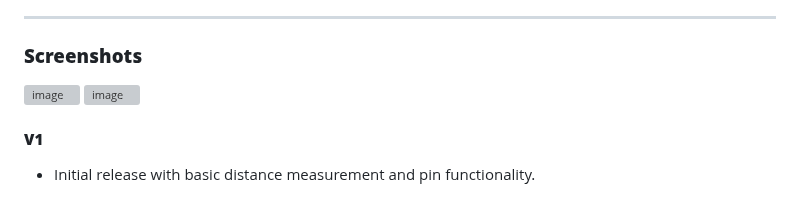
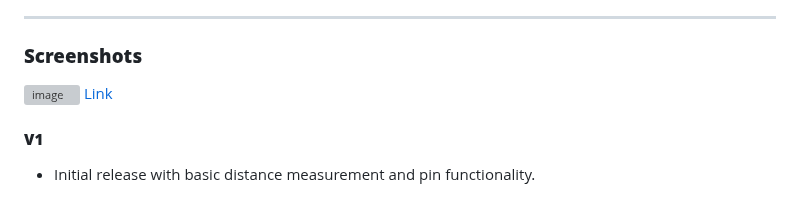
Before and after one commit to Guang84/MapWizard, a Markdown page: README.md, the part around the change. Rendered like a GitHub page; grey boxes are pictures that could not be loaded.

```diff
--- a/README.md
+++ b/README.md
@@ -70,7 +70,7 @@ This project is licensed under the MIT License. See the [LICENSE](LICENSE) file
 
 ### **Screenshots**
 ![image](https://github.com/user-attachments/assets/9e8afc2a-b8fe-4164-92e3-72082adb6576)
-![image](https://guang84.github.io/MapWizard/AMM_V1/index.html)
+[Link](https://guang84.github.io/MapWizard/AMM_V1/index.html)
 
 
 #### **V1**
```
